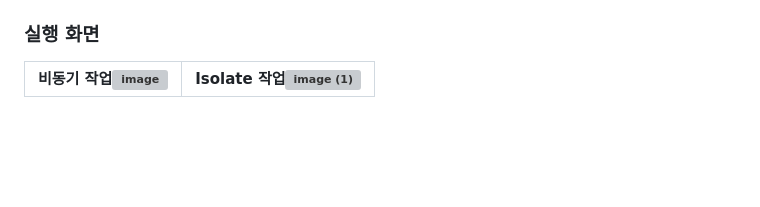
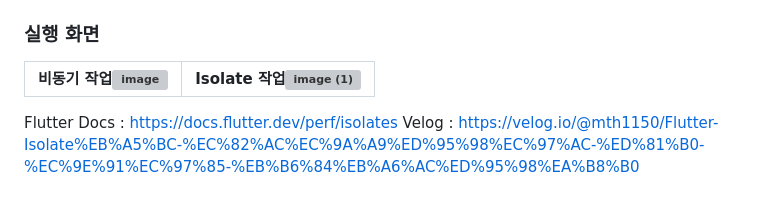
Before and after one commit to mintaeh0/isolate_example, a Markdown page: README.md, the part around the change. Rendered like a GitHub page; blank space fills up the shorter version; grey boxes are pictures that could not be loaded.

```diff
--- a/README.md
+++ b/README.md
@@ -109,3 +109,6 @@ FilledButton(
 ### 실행 화면
 비동기 작업![image](https://github.com/user-attachments/assets/5d95600e-ffaf-4898-ae57-35d2e75195ed)|Isolate 작업![image (1)](https://github.com/user-attachments/assets/e62c71b2-bf97-43c6-873c-50a4b9a48afd)|
 ---|---|
+
+Flutter Docs : https://docs.flutter.dev/perf/isolates
+Velog : https://velog.io/@mth1150/Flutter-Isolate%EB%A5%BC-%EC%82%AC%EC%9A%A9%ED%95%98%EC%97%AC-%ED%81%B0-%EC%9E%91%EC%97%85-%EB%B6%84%EB%A6%AC%ED%95%98%EA%B8%B0
```
